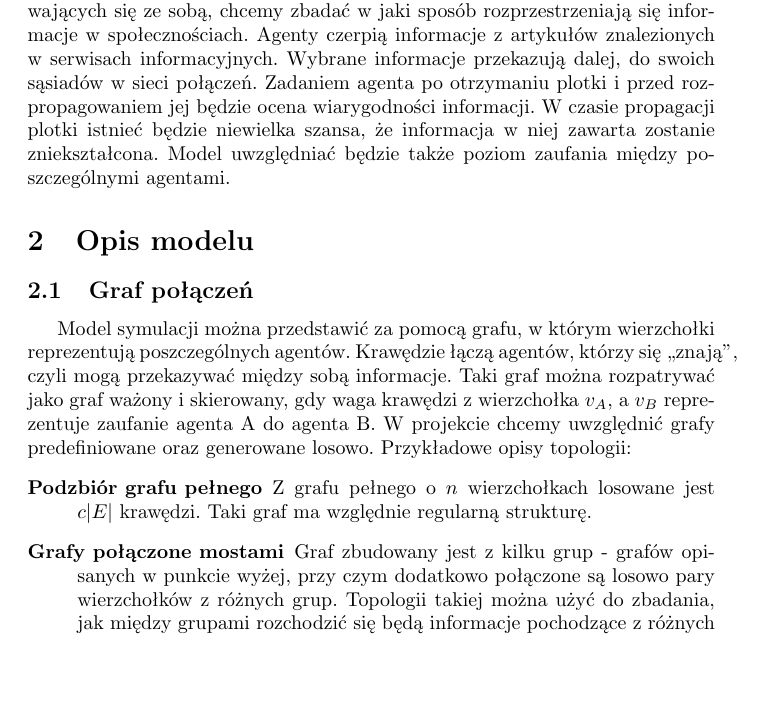
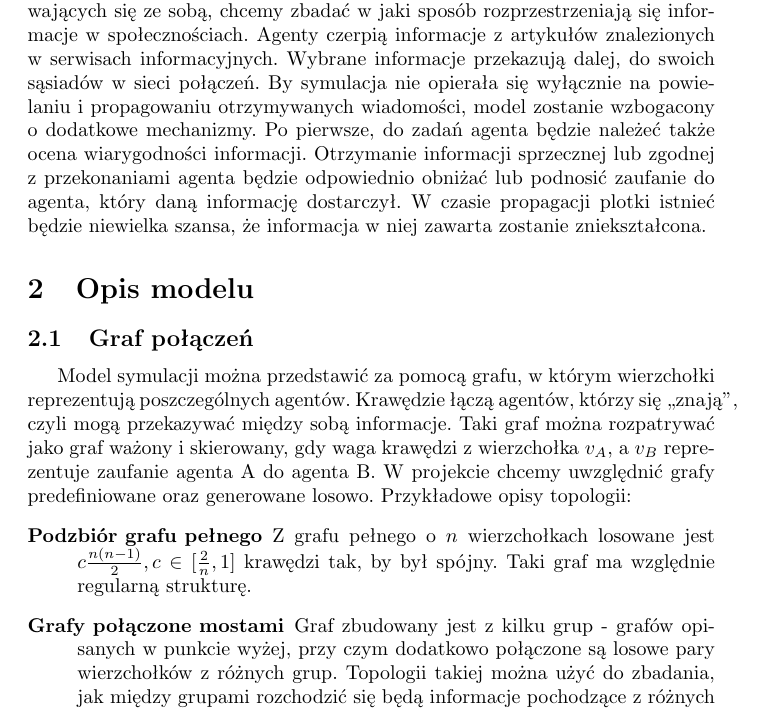
Before and after one commit to jedikarix/Gossips-spreading-simulator, a LaTeX document (docs/dokumentacja_wstepna.tex): part of page 1 of 4, cut so that both start at the same text, the shorter picture padded with empty space. Compiled offline with pdfLaTeX.

Commit message:
expand project description

```diff
--- a/docs/dokumentacja_wstepna.tex
+++ b/docs/dokumentacja_wstepna.tex
@@ -20,16 +20,17 @@
 \begin{document}
 	\maketitle
 	\section{Opis projektu}
-		Projekt polega na utworzeniu symulatora rozchodzenia się plotek. Stosując uproszczony model kontaktów międzyludzkich oparty o sieć agentów porozumiewających się ze sobą, chcemy zbadać w jaki sposób rozprzestrzeniają się informacje w społecznościach. Agenty czerpią informacje z artykułów znalezionych w serwisach informacyjnych. Wybrane informacje przekazują dalej, do swoich sąsiadów w sieci połączeń. Zadaniem agenta po otrzymaniu plotki i przed rozpropagowaniem jej będzie ocena wiarygodności informacji. W czasie propagacji plotki istnieć będzie niewielka szansa, że informacja w niej zawarta zostanie zniekształcona. Model uwzględniać będzie także poziom zaufania między poszczególnymi agentami.
+		Projekt polega na utworzeniu symulatora rozchodzenia się plotek. Stosując uproszczony model kontaktów międzyludzkich oparty o sieć agentów porozumiewających się ze sobą, chcemy zbadać w jaki sposób rozprzestrzeniają się informacje w społecznościach. Agenty czerpią informacje z artykułów znalezionych w serwisach informacyjnych. Wybrane informacje przekazują dalej, do swoich sąsiadów w sieci połączeń.
+		By symulacja nie opierała się wyłącznie na powielaniu i propagowaniu otrzymywanych wiadomości, model zostanie wzbogacony o dodatkowe mechanizmy. Po pierwsze, do zadań agenta będzie należeć także ocena wiarygodności informacji. Otrzymanie informacji sprzecznej lub zgodnej z przekonaniami agenta będzie odpowiednio obniżać lub podnosić zaufanie do agenta, który daną informację dostarczył. W czasie propagacji plotki istnieć będzie niewielka szansa, że informacja w niej zawarta zostanie zniekształcona.
 	\section{Opis modelu}
 	\subsection{Graf połączeń}
 		Model symulacji można przedstawić za pomocą grafu, w którym wierzchołki reprezentują poszczególnych agentów. Krawędzie łączą agentów, którzy się ,,znają'', czyli mogą przekazywać między sobą informacje. Taki graf można rozpatrywać jako graf ważony i skierowany, gdy waga krawędzi z wierzchołka $v_A$, a $v_B$ reprezentuje zaufanie agenta A do agenta B.
 		W projekcie chcemy uwzględnić grafy predefiniowane oraz generowane losowo. Przykładowe opisy topologii:
 		\begin{description}
 		\item[Podzbiór grafu pełnego]
-		Z grafu pełnego o $n$ wierzchołkach losowane jest $c|E|$ krawędzi. Taki graf ma względnie regularną strukturę.
+		Z grafu pełnego o $n$ wierzchołkach losowane jest $c\frac{n(n-1)}{2}, c \in [\frac{2}{n}, 1]$ krawędzi tak, by był spójny. Taki graf ma względnie regularną strukturę.
 		\item[Grafy połączone mostami]
-		Graf zbudowany jest z kilku grup - grafów opisanych w punkcie wyżej, przy czym dodatkowo połączone są losowo pary wierzchołków z różnych grup. Topologii takiej można użyć do zbadania, jak między grupami rozchodzić się będą informacje pochodzące z różnych źródeł, oraz jak kształtować się będzie zaufanie między członkami różnych grup.
+		Graf zbudowany jest z kilku grup - grafów opisanych w punkcie wyżej, przy czym dodatkowo połączone są losowe pary wierzchołków z różnych grup. Topologii takiej można użyć do zbadania, jak między grupami rozchodzić się będą informacje pochodzące z różnych źródeł, oraz jak kształtować się będzie zaufanie między członkami różnych grup.
 		\end{description}
 	\subsection{Charakterystyka agenta}
 	Każdy węzeł w grafie połączeń reprezentuje agenta.
```
